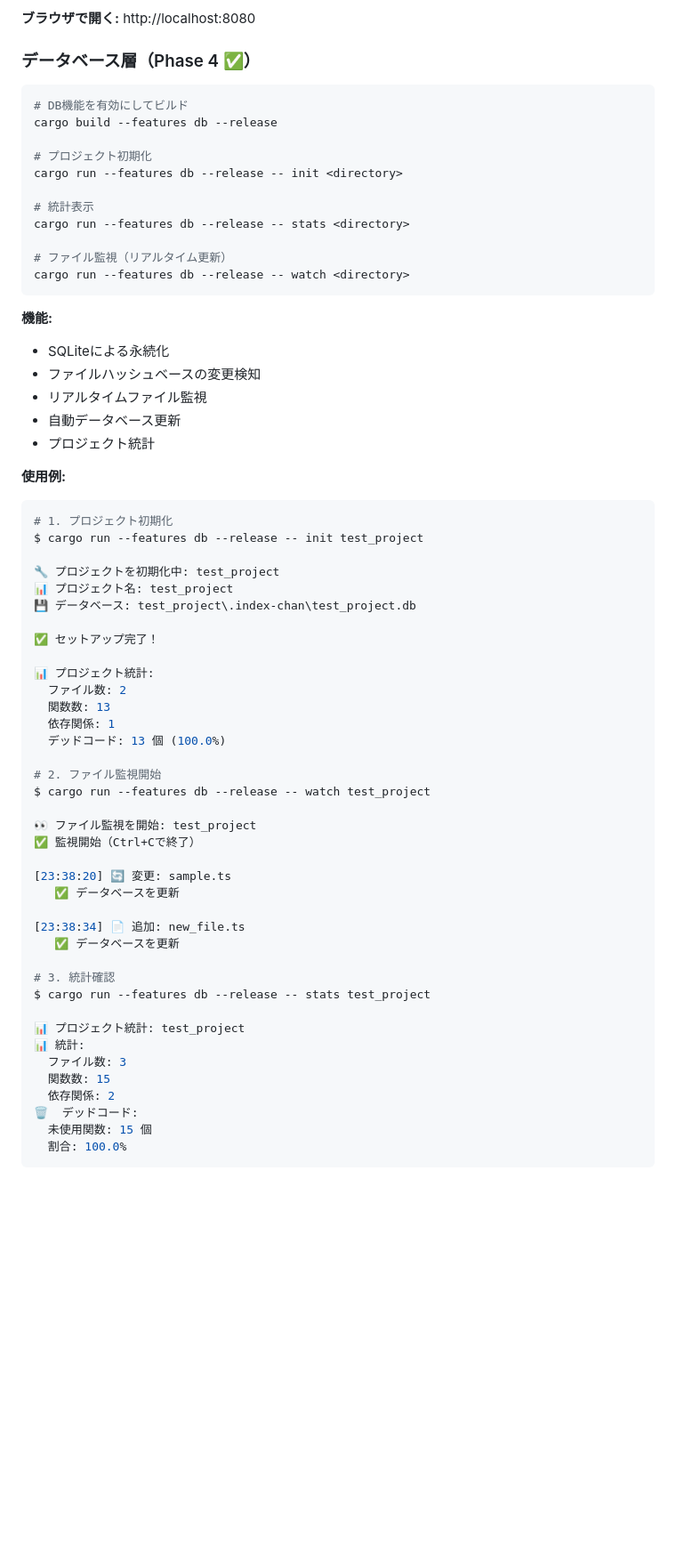
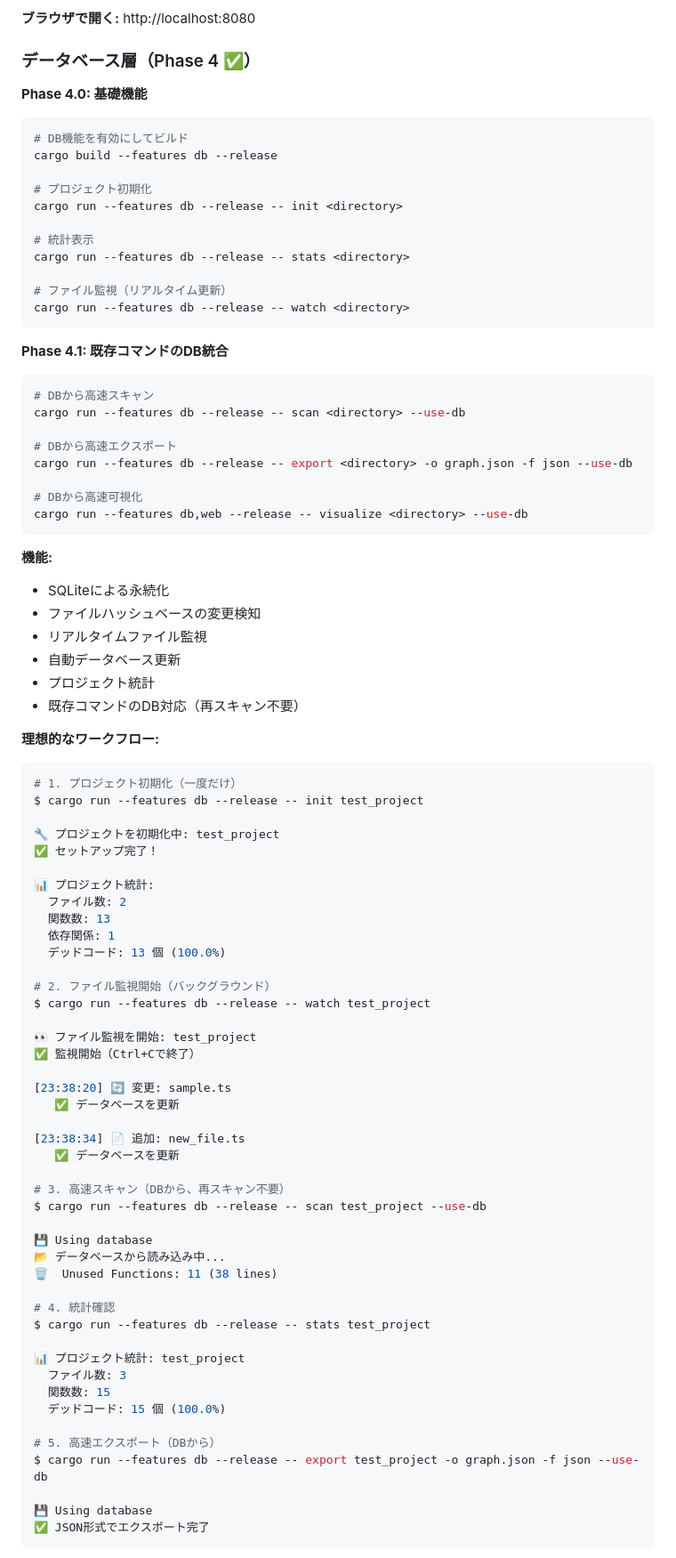
Before and after one commit to MERY-Sheep/index_chan, a Markdown page: README.ja.md, the part around one of its changes. Shown at 89% size. Rendered like a GitHub page; blank space fills up the shorter version.

Commit message:
docs: Phase4完了に伴うドキュメント整理
- Phase4_完了報告.md: Phase 4.1の内容を追加
- Phase4_データベース層_進捗報告.md: DB統合の詳細を追加
- MVP_ロードマップ.md: Phase 4.1完了を記録
- README.ja.md: DB統合の使い方を追加
- 使い方ガイド.md: Phase 4のワークフローを追加

Phase 4完了: データベース層の実装とDB統合が完了

````diff
--- a/README.ja.md
+++ b/README.ja.md
@@ -150,6 +150,7 @@ cargo run --features web --release -- visualize <directory> --port 8080 --open
 
 ### データベース層（Phase 4 ✅）
 
+**Phase 4.0: 基礎機能**
 ```bash
 # DB機能を有効にしてビルド
 cargo build --features db --release
@@ -164,22 +165,32 @@ cargo run --features db --release -- stats <directory>
 cargo run --features db --release -- watch <directory>
 ```
 
+**Phase 4.1: 既存コマンドのDB統合**
+```bash
+# DBから高速スキャン
+cargo run --features db --release -- scan <directory> --use-db
+
+# DBから高速エクスポート
+cargo run --features db --release -- export <directory> -o graph.json -f json --use-db
+
+# DBから高速可視化
+cargo run --features db,web --release -- visualize <directory> --use-db
+```
+
 **機能:**
 - SQLiteによる永続化
 - ファイルハッシュベースの変更検知
 - リアルタイムファイル監視
 - 自動データベース更新
 - プロジェクト統計
+- 既存コマンドのDB対応（再スキャン不要）
 
-**使用例:**
+**理想的なワークフロー:**
 ```bash
-# 1. プロジェクト初期化
+# 1. プロジェクト初期化（一度だけ）
 $ cargo run --features db --release -- init test_project
 
 🔧 プロジェクトを初期化中: test_project
-📊 プロジェクト名: test_project
-💾 データベース: test_project\.index-chan\test_project.db
-
 ✅ セットアップ完了！
 
 📊 プロジェクト統計:
@@ -188,7 +199,7 @@ $ cargo run --features db --release -- init test_project
   依存関係: 1
   デッドコード: 13 個 (100.0%)
 
-# 2. ファイル監視開始
+# 2. ファイル監視開始（バックグラウンド）
 $ cargo run --features db --release -- watch test_project
 
 👀 ファイル監視を開始: test_project
@@ -200,15 +211,24 @@ $ cargo run --features db --release -- watch test_project
 [23:38:34] 📄 追加: new_file.ts
    ✅ データベースを更新
 
-# 3. 統計確認
+# 3. 高速スキャン（DBから、再スキャン不要）
+$ cargo run --features db --release -- scan test_project --use-db
+
+💾 Using database
+📂 データベースから読み込み中...
+🗑️  Unused Functions: 11 (38 lines)
+
+# 4. 統計確認
 $ cargo run --features db --release -- stats test_project
 
 📊 プロジェクト統計: test_project
-📊 統計:
   ファイル数: 3
   関数数: 15
-  依存関係: 2
-🗑️  デッドコード:
-  未使用関数: 15 個
-  割合: 100.0%
+  デッドコード: 15 個 (100.0%)
+
+# 5. 高速エクスポート（DBから）
+$ cargo run --features db --release -- export test_project -o graph.json -f json --use-db
+
+💾 Using database
+✅ JSON形式でエクスポート完了
 ```
````
Also changed, not shown: other parts of README.ja.md (+6 -0 lines).
